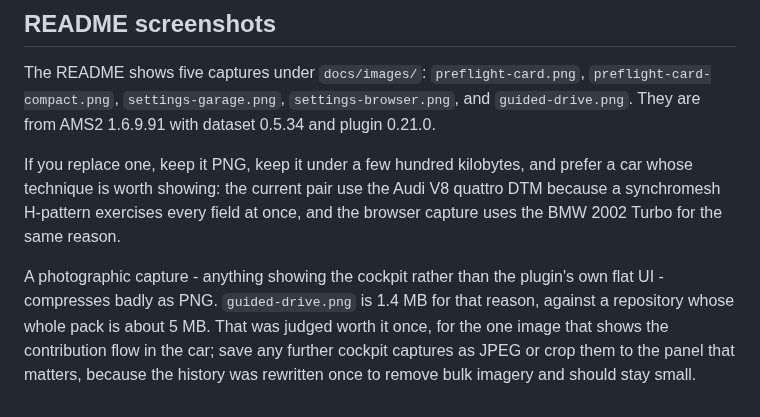
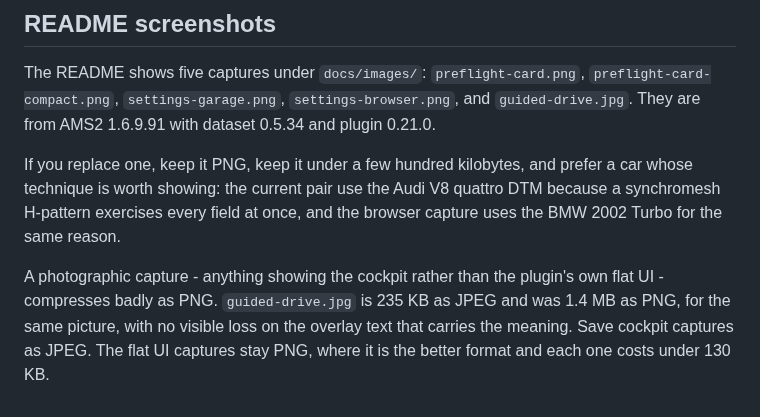
Before and after one commit to Milky28/as-driven, a Markdown page: docs/development.md, the part around the change. Rendered like a GitHub page.

```diff
--- a/docs/development.md
+++ b/docs/development.md
@@ -259,7 +259,7 @@ before publishing.
 
 The README shows five captures under `docs/images/`: `preflight-card.png`,
 `preflight-card-compact.png`, `settings-garage.png`, `settings-browser.png`, and
-`guided-drive.png`. They are from AMS2 1.6.9.91 with dataset 0.5.34 and plugin
+`guided-drive.jpg`. They are from AMS2 1.6.9.91 with dataset 0.5.34 and plugin
 0.21.0.
 
 If you replace one, keep it PNG, keep it under a few hundred kilobytes, and
@@ -268,9 +268,7 @@ quattro DTM because a synchromesh H-pattern exercises every field at once, and
 the browser capture uses the BMW 2002 Turbo for the same reason.
 
 A photographic capture - anything showing the cockpit rather than the plugin's
-own flat UI - compresses badly as PNG. `guided-drive.png` is 1.4 MB for that
-reason, against a repository whose whole pack is about 5 MB. That was judged
-worth it once, for the one image that shows the contribution flow in the car;
-save any further cockpit captures as JPEG or crop them to the panel that matters,
-because the history was rewritten once to remove bulk imagery and should stay
-small.
+own flat UI - compresses badly as PNG. `guided-drive.jpg` is 235 KB as JPEG and
+was 1.4 MB as PNG, for the same picture, with no visible loss on the overlay text
+that carries the meaning. Save cockpit captures as JPEG. The flat UI captures
+stay PNG, where it is the better format and each one costs under 130 KB.
```
Also changed, not shown: README.md (+7 -7 lines), docs/images/guided-drive.jpg (added), docs/images/shift-sequential-paddles.png (deleted), docs/images/shift-sequential-stick.png (added), docs/images/wheel-d-shaped-open-top.png (added), docs/images/wheel-yoke.png (deleted), 2 other files.
